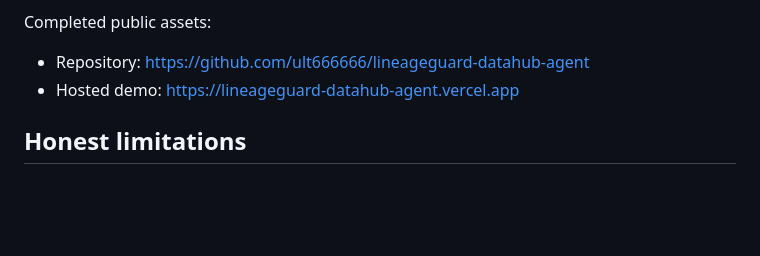
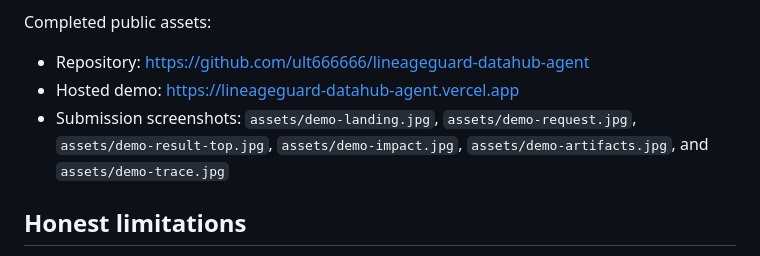
Before and after one commit to ult666666/lineageguard-datahub-agent, a Markdown page: SUBMISSION_PACKET.md, the part around one of its changes. Rendered like a GitHub page; blank space fills up the shorter version.

```diff
--- a/SUBMISSION_PACKET.md
+++ b/SUBMISSION_PACKET.md
@@ -79,6 +79,7 @@ Completed public assets:
 
 - Repository: https://github.com/ult666666/lineageguard-datahub-agent
 - Hosted demo: https://lineageguard-datahub-agent.vercel.app
+- Submission screenshots: `assets/demo-landing.jpg`, `assets/demo-request.jpg`, `assets/demo-result-top.jpg`, `assets/demo-impact.jpg`, `assets/demo-artifacts.jpg`, and `assets/demo-trace.jpg`
 
 ## Honest limitations
 
```
Also changed, not shown: other parts of SUBMISSION_PACKET.md (+1 -1 lines), DEMO_STORYBOARD.md (added, +34 -0 lines), README.md (+3 -1 lines), assets/demo-artifacts.jpg (added), assets/demo-impact.jpg (added), assets/demo-landing.jpg (added), assets/demo-request.jpg (added), assets/demo-result-top.jpg (added), assets/demo-trace.jpg (added), 3 other files.
